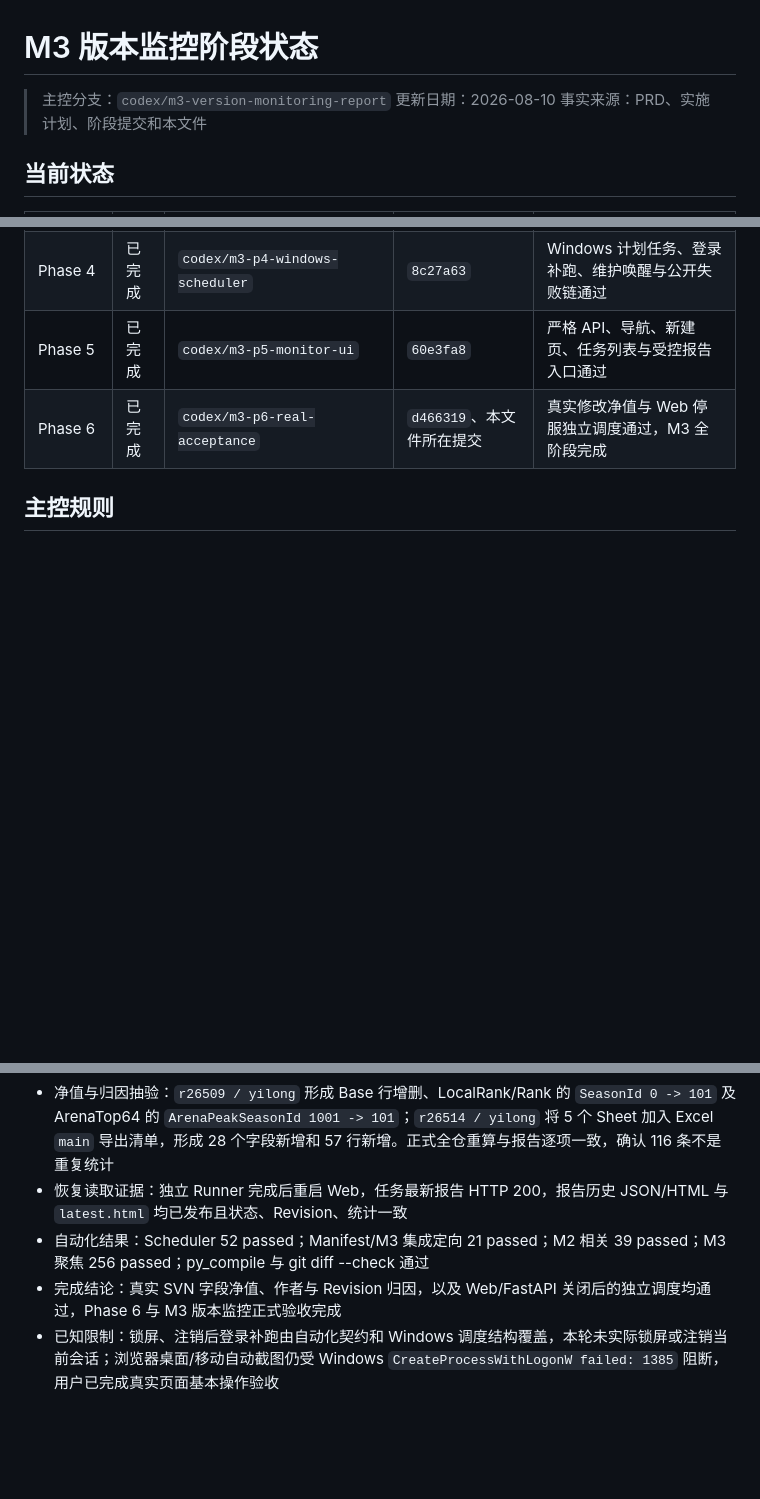
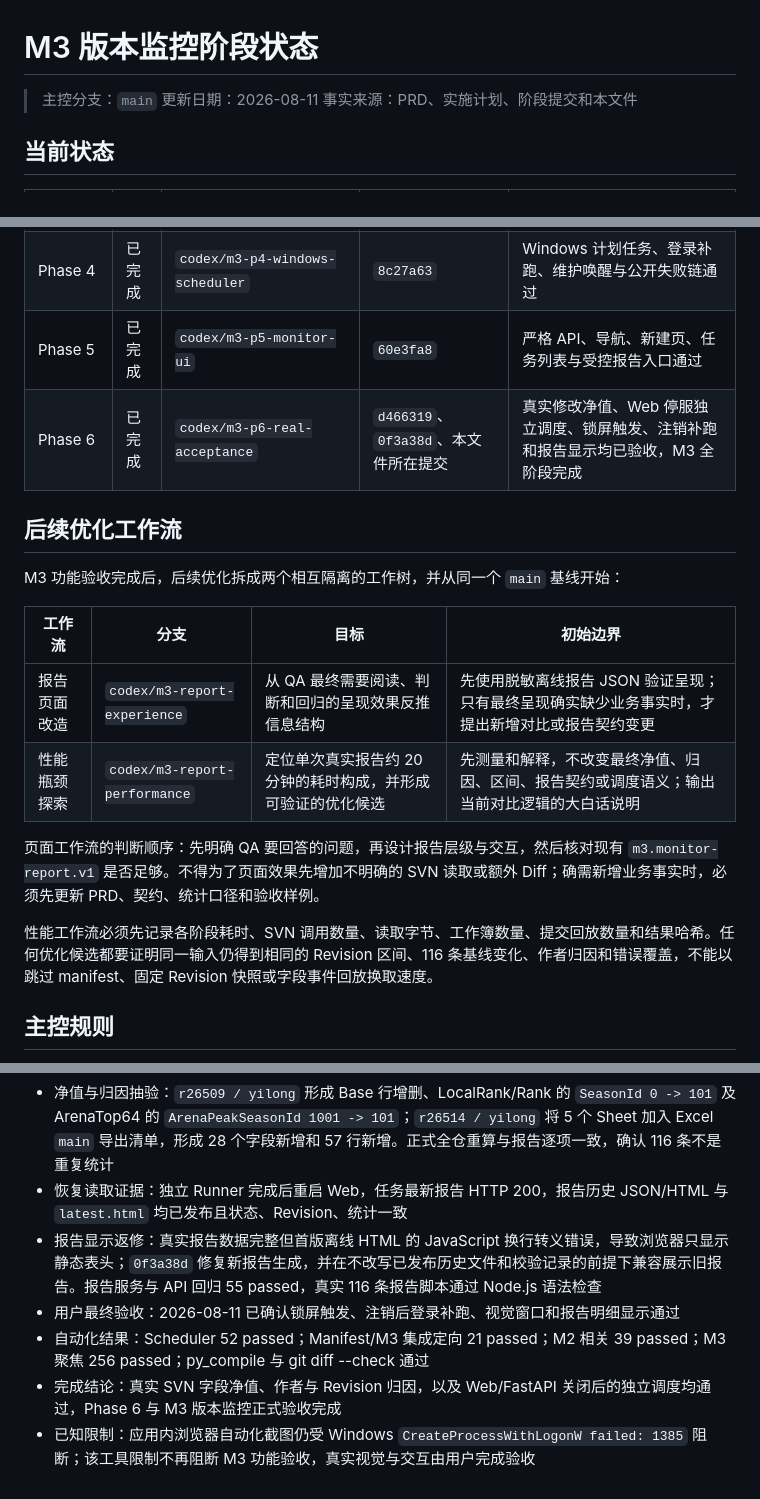
Before and after one commit to necrolytescat/Excel_Merge, a Markdown page: docs/M3-VERSION-MONITORING-STATUS.md, 3 parts joined by grey strips. Drawn GitHub-style; blank space fills up the shorter version.

Commit message:
docs(monitor): record final acceptance and next work

```diff
--- a/docs/M3-VERSION-MONITORING-STATUS.md
+++ b/docs/M3-VERSION-MONITORING-STATUS.md
@@ -1,7 +1,7 @@
 # M3 版本监控阶段状态
 
-> 主控分支：`codex/m3-version-monitoring-report`
-> 更新日期：2026-08-10
+> 主控分支：`main`
+> 更新日期：2026-08-11
 > 事实来源：PRD、实施计划、阶段提交和本文件
 
 ## 当前状态
@@ -15,7 +15,21 @@
 | Phase 3 | 已完成 | `codex/m3-p3-report-lifecycle` | `2254229` | 离线 HTML、可恢复原子发布、latest 与 30 天治理通过 |
 | Phase 4 | 已完成 | `codex/m3-p4-windows-scheduler` | `8c27a63` | Windows 计划任务、登录补跑、维护唤醒与公开失败链通过 |
 | Phase 5 | 已完成 | `codex/m3-p5-monitor-ui` | `60e3fa8` | 严格 API、导航、新建页、任务列表与受控报告入口通过 |
-| Phase 6 | 已完成 | `codex/m3-p6-real-acceptance` | `d466319`、本文件所在提交 | 真实修改净值与 Web 停服独立调度通过，M3 全阶段完成 |
+| Phase 6 | 已完成 | `codex/m3-p6-real-acceptance` | `d466319`、`0f3a38d`、本文件所在提交 | 真实修改净值、Web 停服独立调度、锁屏触发、注销补跑和报告显示均已验收，M3 全阶段完成 |
+
+## 后续优化工作流
+
+M3 功能验收完成后，后续优化拆成两个相互隔离的工作树，并从同一个 `main` 基线开始：
+
+| 工作流 | 分支 | 目标 | 初始边界 |
+|---|---|---|---|
+| 报告页面改造 | `codex/m3-report-experience` | 从 QA 最终需要阅读、判断和回归的呈现效果反推信息结构 | 先使用脱敏离线报告 JSON 验证呈现；只有最终呈现确实缺少业务事实时，才提出新增对比或报告契约变更 |
+| 性能瓶颈探索 | `codex/m3-report-performance` | 定位单次真实报告约 20 分钟的耗时构成，并形成可验证的优化候选 | 先测量和解释，不改变最终净值、归因、区间、报告契约或调度语义；输出当前对比逻辑的大白话说明 |
+
+页面工作流的判断顺序：先明确 QA 要回答的问题，再设计报告层级与交互，然后核对现有 `m3.monitor-report.v1` 是否足够。不得为了页面效果先增加不明确的 SVN 读取或额外 Diff；确需新增业务事实时，必须先更新 PRD、契约、统计口径和验收样例。
+
+性能工作流必须先记录各阶段耗时、SVN 调用数量、读取字节、工作簿数量、提交回放数量和结果哈希。任何优化候选都要证明同一输入仍得到相同的 Revision 区间、116 条基线变化、作者归因和错误覆盖，不能以跳过 manifest、固定 Revision 快照或字段事件回放换取速度。
+
 
 ## 主控规则
 
@@ -112,6 +126,8 @@
 - 真实修改报告证据：Run `dd754aac-c045-4337-b9f7-724e20cd3652` 覆盖 `(2026-08-10 18:45:00, 21:20:00]`，固定 Revision `r26475 -> r26514`；197 个工作簿全部可靠，2 个工作簿、9 个 Sheet、116 条最终净变化、0 个错误、0 个未知或无法归因项
 - 净值与归因抽验：`r26509 / yilong` 形成 Base 行增删、LocalRank/Rank 的 `SeasonId 0 -> 101` 及 ArenaTop64 的 `ArenaPeakSeasonId 1001 -> 101`；`r26514 / yilong` 将 5 个 Sheet 加入 Excel `main` 导出清单，形成 28 个字段新增和 57 行新增。正式全仓重算与报告逐项一致，确认 116 条不是重复统计
 - 恢复读取证据：独立 Runner 完成后重启 Web，任务最新报告 HTTP 200，报告历史 JSON/HTML 与 `latest.html` 均已发布且状态、Revision、统计一致
+- 报告显示返修：真实报告数据完整但首版离线 HTML 的 JavaScript 换行转义错误，导致浏览器只显示静态表头；`0f3a38d` 修复新报告生成，并在不改写已发布历史文件和校验记录的前提下兼容展示旧报告。报告服务与 API 回归 55 passed，真实 116 条报告脚本通过 Node.js 语法检查
+- 用户最终验收：2026-08-11 已确认锁屏触发、注销后登录补跑、视觉窗口和报告明细显示通过
 - 自动化结果：Scheduler 52 passed；Manifest/M3 集成定向 21 passed；M2 相关 39 passed；M3 聚焦 256 passed；py_compile 与 git diff --check 通过
 - 完成结论：真实 SVN 字段净值、作者与 Revision 归因，以及 Web/FastAPI 关闭后的独立调度均通过，Phase 6 与 M3 版本监控正式验收完成
-- 已知限制：锁屏、注销后登录补跑由自动化契约和 Windows 调度结构覆盖，本轮未实际锁屏或注销当前会话；浏览器桌面/移动自动截图仍受 Windows `CreateProcessWithLogonW failed: 1385` 阻断，用户已完成真实页面基本操作验收
+- 已知限制：应用内浏览器自动化截图仍受 Windows `CreateProcessWithLogonW failed: 1385` 阻断；该工具限制不再阻断 M3 功能验收，真实视觉与交互由用户完成验收
```
